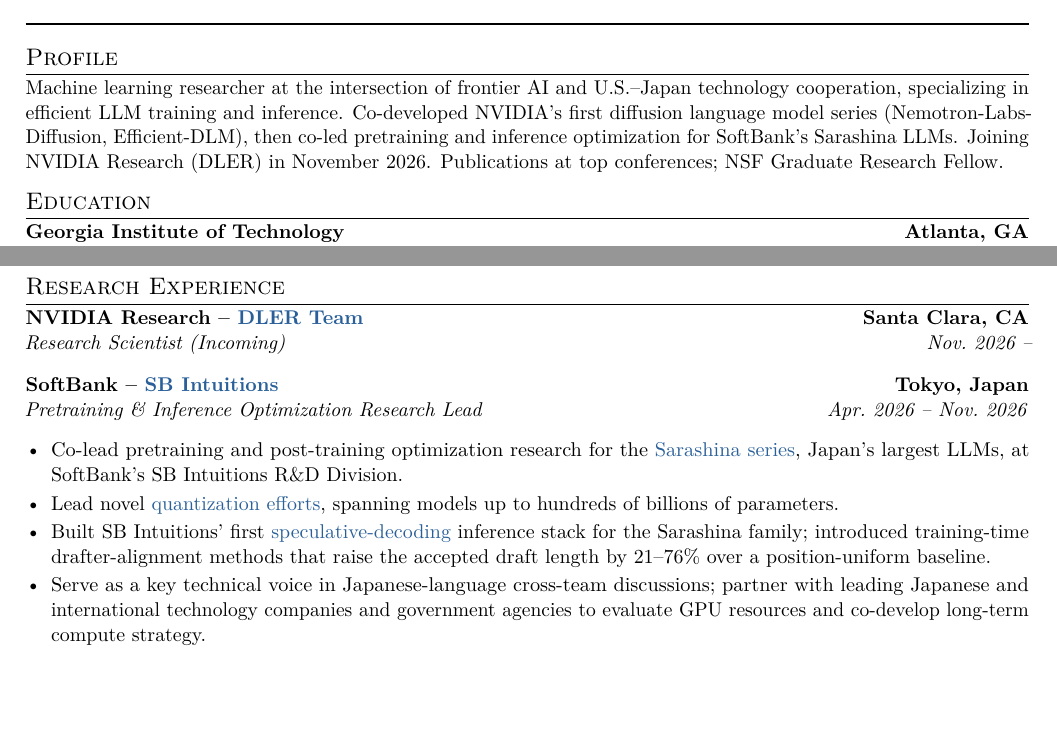
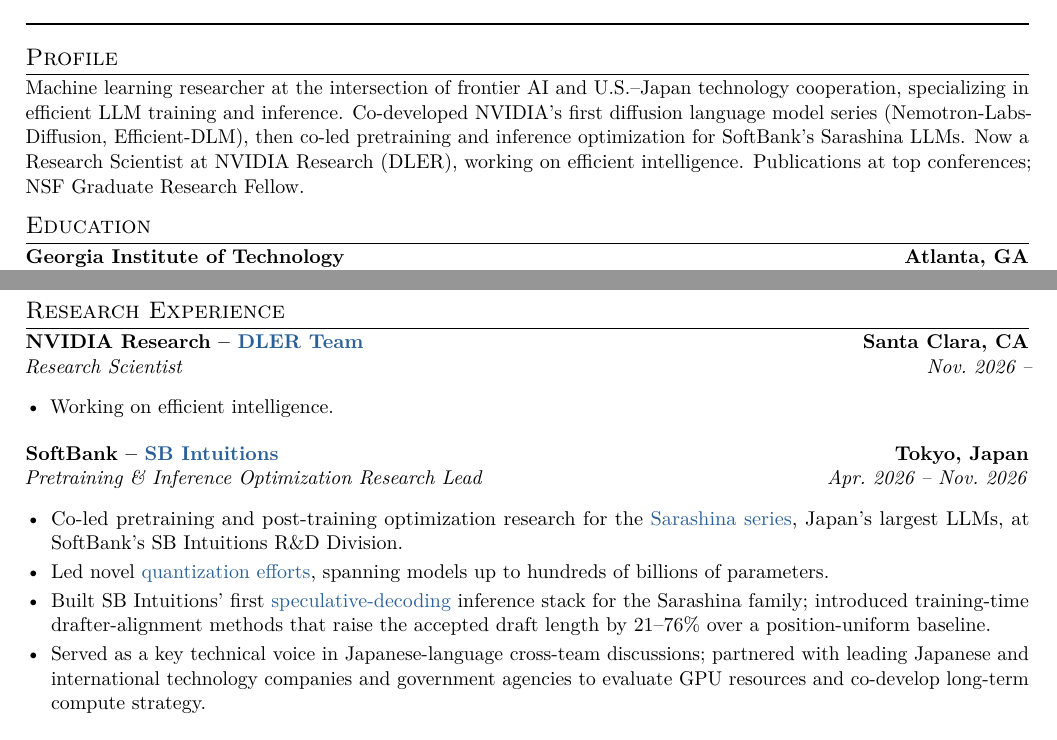
Before and after one commit to lxaw/lxaw.github.io, a LaTeX CV (cv/main.tex): two parts of pages 1 and 2 of 2, joined at a grey line, cut so that both start at the same text, the shorter picture padded with empty space. Compiled offline with pdfLaTeX.

Commit message:
Updated on 2026-10-29
Co-Authored-By: Claude Opus 5.5 <noreply@anthropic.com>

```diff
--- a/cv/main.tex
+++ b/cv/main.tex
@@ -82,7 +82,7 @@
 
 %----------SUMMARY----------
 \section{Profile}
-Machine learning researcher at the intersection of frontier AI and U.S.--Japan technology cooperation, specializing in efficient LLM training and inference. Co-developed NVIDIA's first diffusion language model series (Nemotron-Labs-Diffusion, Efficient-DLM), then co-led pretraining and inference optimization for SoftBank's Sarashina LLMs. Joining NVIDIA Research (DLER) in November 2026. Publications at top conferences; NSF Graduate Research Fellow.
+Machine learning researcher at the intersection of frontier AI and U.S.--Japan technology cooperation, specializing in efficient LLM training and inference. Co-developed NVIDIA's first diffusion language model series (Nemotron-Labs-Diffusion, Efficient-DLM), then co-led pretraining and inference optimization for SoftBank's Sarashina LLMs. Now a Research Scientist at NVIDIA Research (DLER), working on efficient intelligence. Publications at top conferences; NSF Graduate Research Fellow.
 
 %----------EDUCATION----------
 \section{Education}
@@ -131,15 +131,18 @@
 \Needspace*{8\baselineskip}
 \section{Research Experience}
 
-\entry{NVIDIA Research -- \cvlink{https://nv-dler.github.io/}{DLER Team}}{Santa Clara, CA}{Research Scientist (Incoming)}{Nov.\ 2026 --}
+\entry{NVIDIA Research -- \cvlink{https://nv-dler.github.io/}{DLER Team}}{Santa Clara, CA}{Research Scientist}{Nov.\ 2026 --}
+\begin{itemize}[leftmargin=*, nosep, itemsep=2pt, topsep=2pt]
+  \item Working on efficient intelligence.
+\end{itemize}
 
 \smallskip
 \entry{SoftBank -- \cvlink{https://www.sbintuitions.co.jp/en/}{SB Intuitions}}{Tokyo, Japan}{Pretraining \& Inference Optimization Research Lead}{Apr.\ 2026 -- Nov.\ 2026}
 \begin{itemize}[leftmargin=*, nosep, itemsep=2pt, topsep=2pt]
-  \item Co-lead pretraining and post-training optimization research for the \cvlink{https://huggingface.co/sbintuitions}{Sarashina series}, Japan's largest LLMs, at SoftBank's SB Intuitions R\&D Division.
-  \item Lead novel \cvlink{https://arxiv.org/pdf/2609.08135}{quantization efforts}, spanning models up to hundreds of billions of parameters.
+  \item Co-led pretraining and post-training optimization research for the \cvlink{https://huggingface.co/sbintuitions}{Sarashina series}, Japan's largest LLMs, at SoftBank's SB Intuitions R\&D Division.
+  \item Led novel \cvlink{https://arxiv.org/pdf/2609.08135}{quantization efforts}, spanning models up to hundreds of billions of parameters.
   \item Built SB Intuitions' first \cvlink{https://arxiv.org/pdf/2606.11552}{speculative-decoding} inference stack for the Sarashina family; introduced training-time drafter-alignment methods that raise the accepted draft length by 21--76\% over a position-uniform baseline.
-  \item Serve as a key technical voice in Japanese-language cross-team discussions; partner with leading Japanese and international technology companies and government agencies to evaluate GPU resources and co-develop long-term compute strategy.
+  \item Served as a key technical voice in Japanese-language cross-team discussions; partnered with leading Japanese and international technology companies and government agencies to evaluate GPU resources and co-develop long-term compute strategy.
 \end{itemize}
 
 \smallskip
```
Also changed, not shown: cv_ja/main.tex (+6 -3 lines), cv/main.pdf, cv/whalen_cv.pdf (deleted), cv_ja/main.pdf, 1 other file.
